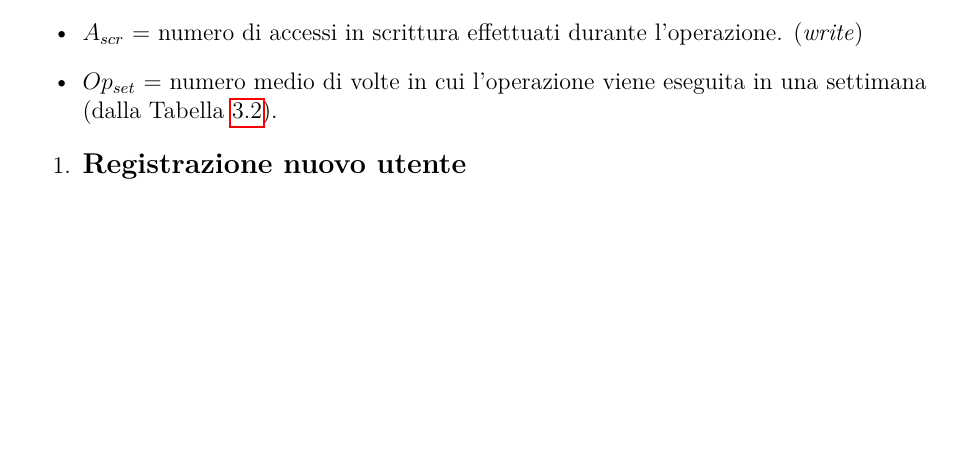
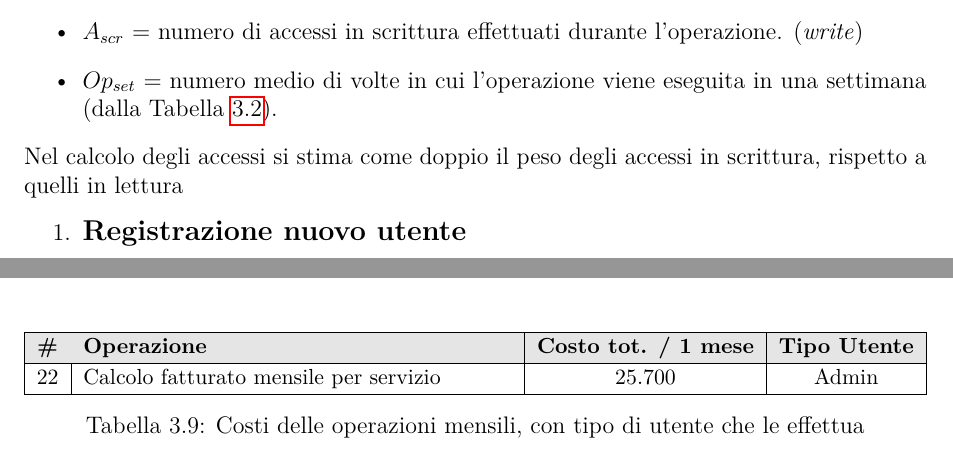
Before and after one commit to alessandrorebosio/DB25-farmhouse, a LaTeX document (report/report.tex): part of page 13 of 32 before the commit and two parts of pages 13 and 26 of 32 after it, the two joined at a grey line, cut so that both start at the same text, the shorter picture padded with empty space. Compiled offline with pdfLaTeX.

Commit message:
Minor changes

```diff
--- a/report/report.tex
+++ b/report/report.tex
@@ -379,7 +379,7 @@ Per stimare il carico delle operazioni sul database si è deciso di introdurre i
 	\item $A_{scr}$ = numero di accessi in scrittura effettuati durante l'operazione. (\textit{write})
 	\item $Op_{set}$ = numero medio di volte in cui l'operazione viene eseguita in una settimana (dalla Tabella \ref{tab:operazioni-settimanali}).
 \end{itemize}
-
+Nel calcolo degli accessi si stima come doppio il peso degli accessi in scrittura, rispetto a quelli in lettura
 \begin{enumerate}
 	\item {\large \textbf{Registrazione nuovo utente}} \label{op1}
 
@@ -1343,6 +1343,23 @@ il costo totale per ogni operazione.
 	\caption{Coste delle operazioni per settimana, con tipo di utente che le effettua}
 	\label{tab:costo-operazioni-settimanali}
 \end{table}
+
+\begin{table}[H]
+	\centering
+	\small
+	\renewcommand{\arraystretch}{1.12}
+	\begin{tabularx}{\textwidth}{|c|>{\raggedright\arraybackslash}X|c|c|}
+		\hline
+		\rowcolor{gray!20}
+		\textbf{\#} & \textbf{Operazione} & \textbf{Costo tot. / 1 mese} & \textbf{Tipo Utente} \\
+		\hline
+		22 & Calcolo fatturato mensile per servizio & 25.700 & Admin \\
+		\hline
+	\end{tabularx}
+	\caption{Costi delle operazioni mensili, con tipo di utente che le effettua}
+	\label{tab:costo-operazioni-mensili}
+\end{table}
+
 
 \newpage
 \section{Raffinamento dello schema}
```
Also changed, not shown: report/report.pdf, report/report.tex (11 more changed lines).
